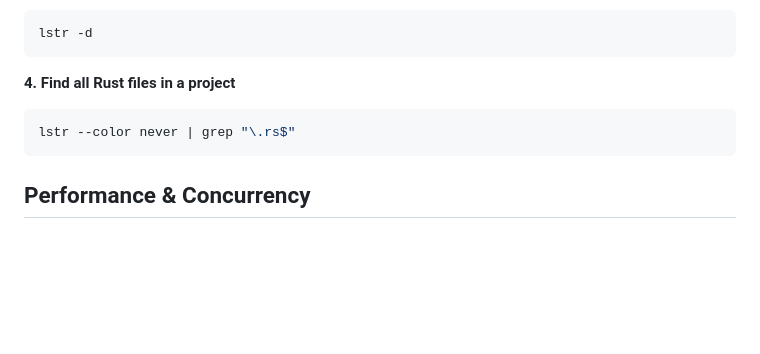
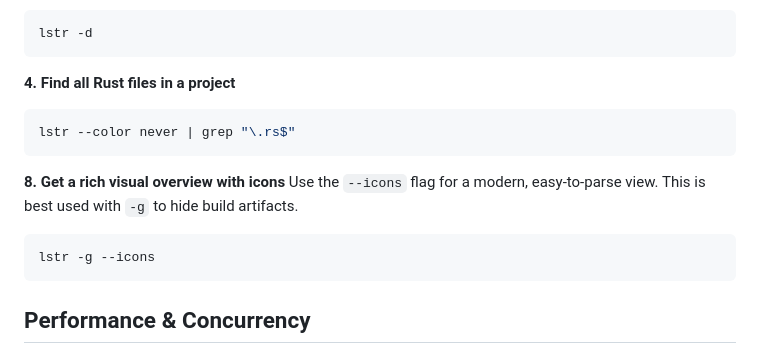
Before and after one commit to ZoltaKochan/lstr, a Markdown page: README.md, the part around one of its changes. GitHub-like rendering; blank space fills up the shorter version.

Commit message:
add nerd font support through icons

````diff
--- a/README.md
+++ b/README.md
@@ -101,6 +102,13 @@ lstr -d
 lstr --color never | grep "\.rs$"
 ```
 
+**8. Get a rich visual overview with icons**
+Use the `--icons` flag for a modern, easy-to-parse view. This is best used with `-g` to hide build artifacts.
+```bash
+lstr -g --icons
+```
+
+
 ## Performance & Concurrency
 
 By default, **lstr** uses a parallel directory walker to maximize speed on multi-core systems. This parallelism is managed by the excellent [rayon](https://crates.io/crates/rayon) thread pool, which is used internally by **lstr**'s directory traversal engine.
````
Also changed, not shown: other parts of README.md (+20 -1 lines), CHANGELOG.md (+9 -2 lines), assets/screenshot.png, 4 other files.
